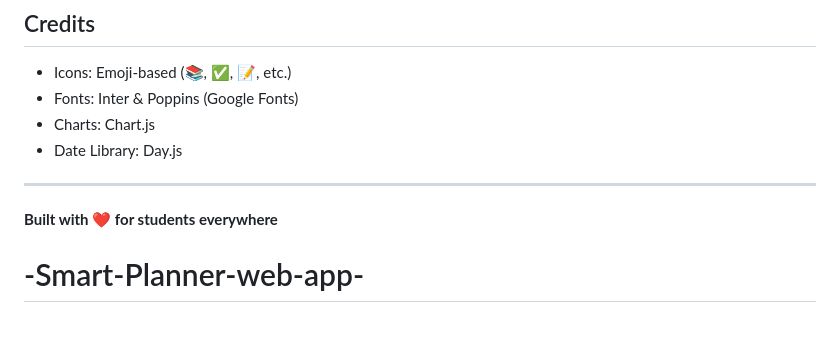
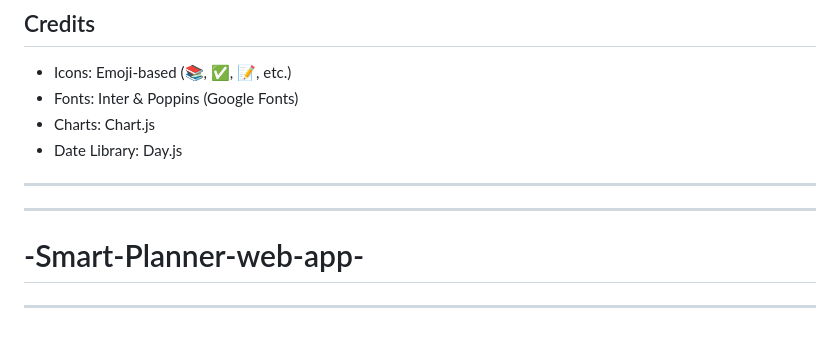
Before and after one commit to Pranavpvr18/-Smart-Planner-web-app-, a Markdown page: README.md, the part around the change. Rendered like a GitHub page.

```diff
--- a/README.md
+++ b/README.md
@@ -211,5 +211,6 @@ MIT License - feel free to use and modify for your projects!
 
 ---
 
-**Built with ❤️ for students everywhere**
+***************************************************************************************************************************************************************************************************************
 # -Smart-Planner-web-app-
+***************************************************************************************************************************************************************************************************************
```
